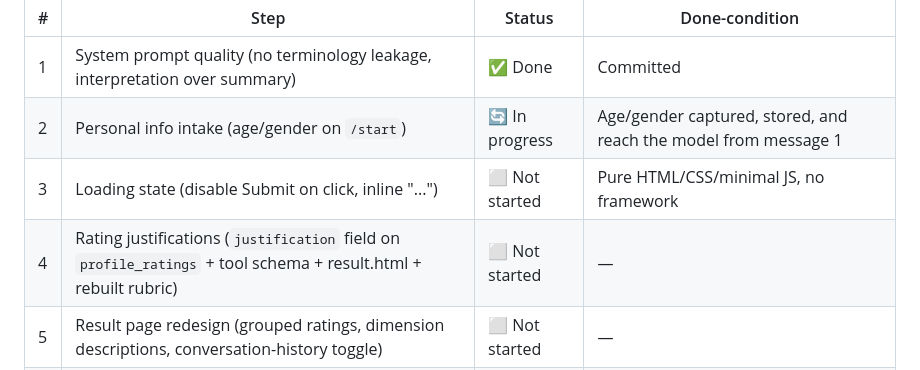
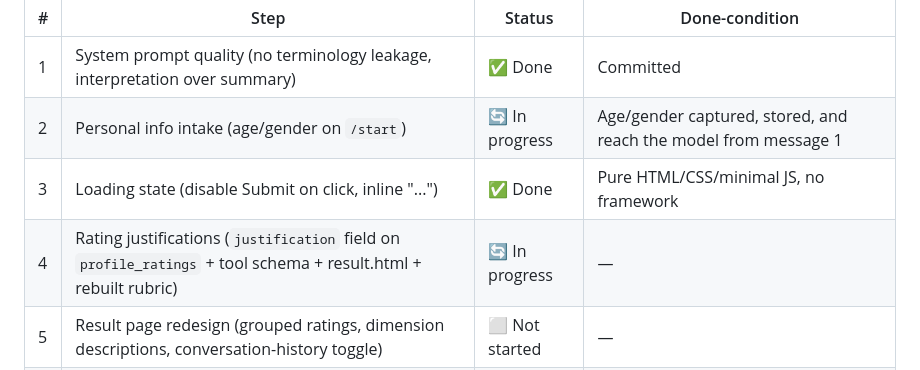
Before and after one commit to TheWiseLegend/Rushd, a Markdown page: CLAUDE.md, the part around the change. Drawn GitHub-style.

Commit message:
Mark Phase 3.5 Step 3 done, Step 4 in progress

```diff
--- a/CLAUDE.md
+++ b/CLAUDE.md
@@ -87,8 +87,8 @@ a step ahead of its turn.
 |---|------|--------|----------------|
 | 1 | System prompt quality (no terminology leakage, interpretation over summary) | ✅ Done | Committed |
 | 2 | Personal info intake (age/gender on `/start`) | 🔄 In progress | Age/gender captured, stored, and reach the model from message 1 |
-| 3 | Loading state (disable Submit on click, inline "...") | ⬜ Not started | Pure HTML/CSS/minimal JS, no framework |
-| 4 | Rating justifications (`justification` field on `profile_ratings` + tool schema + result.html + rebuilt rubric) | ⬜ Not started | — |
+| 3 | Loading state (disable Submit on click, inline "...") | ✅ Done | Pure HTML/CSS/minimal JS, no framework |
+| 4 | Rating justifications (`justification` field on `profile_ratings` + tool schema + result.html + rebuilt rubric) | 🔄 In progress | — |
 | 5 | Result page redesign (grouped ratings, dimension descriptions, conversation-history toggle) | ⬜ Not started | — |
 | 6 | Theme coverage indicator (explored themes shown in chat UI, not a percentage bar) | ⬜ Not started | — |
 | 7 | Cost optimization (`send_turn` → claude-haiku, `run_extraction` stays on Sonnet, verify caching still active) | ⬜ Not started | — |
```
